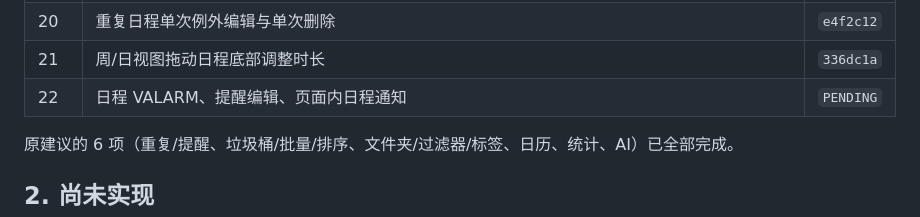
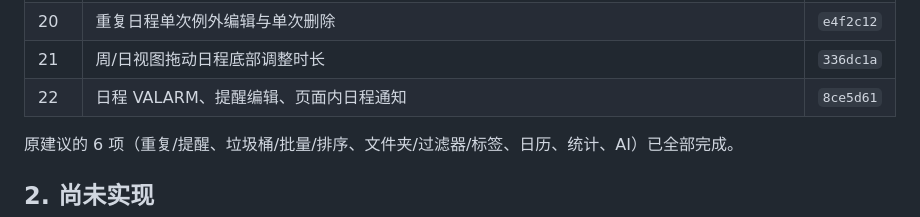
Before and after one commit to AnsGoo/caldav-free, a Markdown page: docs/ROADMAP.md, the part around the change. Drawn GitHub-style.

Commit message:
docs: record event reminders

```diff
--- a/docs/ROADMAP.md
+++ b/docs/ROADMAP.md
@@ -25,7 +25,7 @@
 | 19 | 任务评论、@提及、评论通知与删除 | `2accb6c` |
 | 20 | 重复日程单次例外编辑与单次删除 | `e4f2c12` |
 | 21 | 周/日视图拖动日程底部调整时长 | `336dc1a` |
-| 22 | 日程 VALARM、提醒编辑、页面内日程通知 | `PENDING` |
+| 22 | 日程 VALARM、提醒编辑、页面内日程通知 | `8ce5d61` |
 
 原建议的 6 项（重复/提醒、垃圾桶/批量/排序、文件夹/过滤器/标签、日历、统计、AI）已全部完成。
 
```
